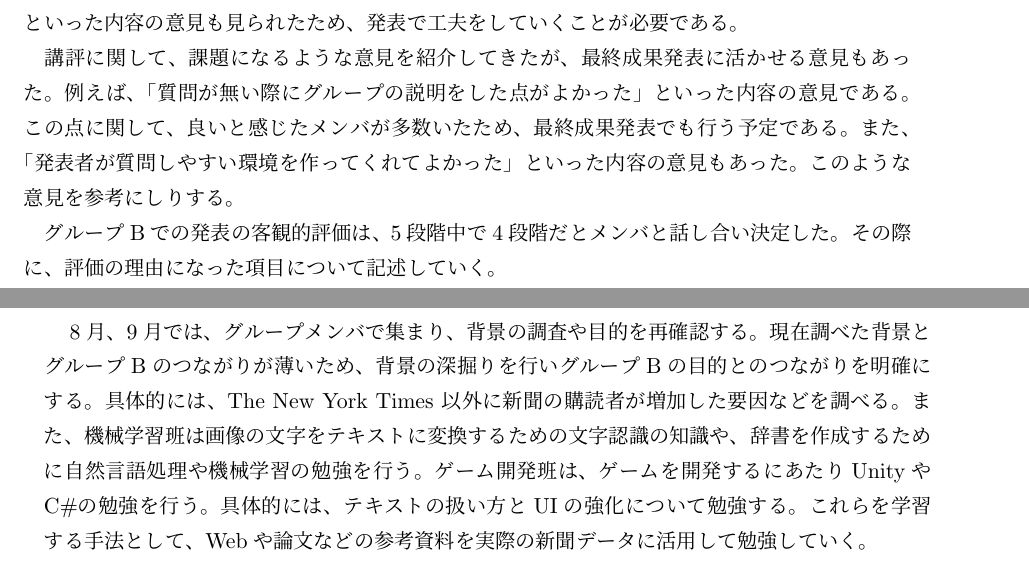
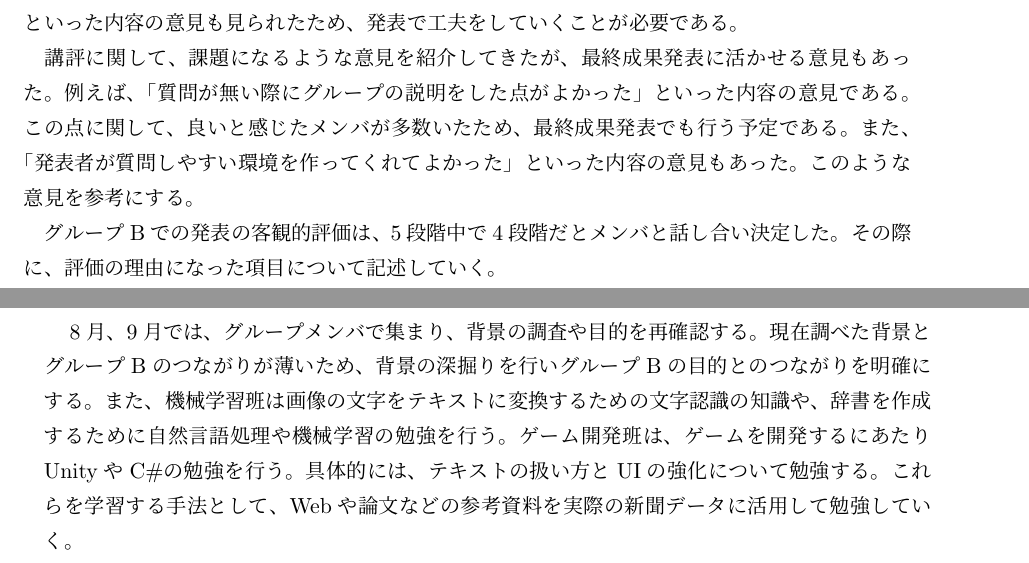
Before and after one commit to Nishin-0141/Project, a LaTeX thesis (main.tex, which reads middle_announcement.tex, result.tex): two parts of pages 18 and 25 of 26, joined at a grey line, cut so that both start at the same text. Compiled offline with pLaTeX and dvipdfmx.

Commit message:
誤字の訂正と画像の変更

```diff
--- a/middle_announcement.tex
+++ b/middle_announcement.tex
@@ -15,7 +15,7 @@ Webの制作に関しては、ポスターと違い、指定された枠組み
 \newpage
 \section{講評}
 中間発表終了後に、聴講者の意見が集約したエクセルでのフィードバックを回収した。回収した件数は、37件であり教授が5件、学生が32件であった。また、発表技術の評価、発表内容の評価ともに平均点は7.8378378....（=290/37）であった。発表内容の評価の中には、「新聞に着目しすぎてビッグデータとの関連性が見られない」といった内容の意見が出ていた。今までグループBおよびプロジェクトとして、新聞との関連性のみを考えていた。グループBは、ビッグデータを多く利用する機会があるため、ビッグデータとの関連性についても今後話し合うことが必要であるとフィードバックを通して意見共有がでた。また、発表技術に関して「質疑時間に詳細に説明していた内容を、公開しているサイトにもう少し記載した方が良い」といった内容の意見があった。他にも質疑応答で、「Webを使用して説明するよりも発表用のスライドを作成して発表した方が良い」といった内容の意見も見られたため、発表で工夫をしていくことが必要である。\\
-　講評に関して、課題になるような意見を紹介してきたが、最終成果発表に活かせる意見もあった。例えば、「質問が無い際にグループの説明をした点がよかった」といった内容の意見である。この点に関して、良いと感じたメンバが多数いたため、最終成果発表でも行う予定である。また、「発表者が質問しやすい環境を作ってくれてよかった」といった内容の意見もあった。このような意見を参考にしりする。\\
+　講評に関して、課題になるような意見を紹介してきたが、最終成果発表に活かせる意見もあった。例えば、「質問が無い際にグループの説明をした点がよかった」といった内容の意見である。この点に関して、良いと感じたメンバが多数いたため、最終成果発表でも行う予定である。また、「発表者が質問しやすい環境を作ってくれてよかった」といった内容の意見もあった。このような意見を参考にする。\\
 　グループBでの発表の客観的評価は、5段階中で4段階だとメンバと話し合い決定した。その際に、評価の理由になった項目について記述していく。\\
 　はじめに、目的に関してである。目的に関しては、背景との繋がりが弱くまだ協議していくべきであると考えた。 次に、今後の計画の具体性に関してである。今後の計画では、ゲーム制作班ではゲームを、機械学習班ではデータ処理をやることが既に決まっている。そのため、計画の具体性はあるといえる。また、項目のひとつである表現力に関しては、ポスターとWebで十分に発揮することができたと考えた。ポスターでは、レイアウトを最優先で作成し、細かい調整も複数回行った。Webでは、デモンストレーション動画を入れることにより、説明のしやすいものにした。また、中間発表で役割分担をすることにより、適切な表現を行うことができた。最後に、チームワークに関してである。チームワークについては、グループメンバ間でタスクを振り分け共有することにより、1人だけ何もしない状況を回避することができた。また、授業時間外でも集まることにより授業内での進行を円滑にすることができた。最終成果発表では、以上の項目を意識するつもりである。
 \bunseki{金澤快飛}
--- a/result.tex
+++ b/result.tex
@@ -60,6 +60,6 @@
 \bunseki{金澤快飛}
 \section{今後の予定}
 中間発表を終えて、今後改善すべき課題が見つかった。グループBでは、改善すべき課題を踏まえて、下記の予定で活動を行っていく。\\
-　8月、9月では、グループメンバで集まり、背景の調査や目的を再確認する。現在調べた背景とグループBのつながりが薄いため、背景の深掘りを行いグループBの目的とのつながりを明確にする。具体的には、The New York Times 以外に新聞の購読者が増加した要因などを調べる。また、機械学習班は画像の文字をテキストに変換するための文字認識の知識や、辞書を作成するために自然言語処理や機械学習の勉強を行う。ゲーム開発班は、ゲームを開発するにあたりUnityやC\#の勉強を行う。具体的には、テキストの扱い方とUIの強化について勉強する。これらを学習する手法として、Webや論文などの参考資料を実際の新聞データに活用して勉強していく。\\
+　8月、9月では、グループメンバで集まり、背景の調査や目的を再確認する。現在調べた背景とグループBのつながりが薄いため、背景の深掘りを行いグループBの目的とのつながりを明確にする。また、機械学習班は画像の文字をテキストに変換するための文字認識の知識や、辞書を作成するために自然言語処理や機械学習の勉強を行う。ゲーム開発班は、ゲームを開発するにあたりUnityやC\#の勉強を行う。具体的には、テキストの扱い方とUIの強化について勉強する。これらを学習する手法として、Webや論文などの参考資料を実際の新聞データに活用して勉強していく。\\
 　10月、11月では、それぞれの班に分かれて開発を行う。機械学習班では、自然言語処理を用いて、地域的、歴史的な辞書の作成を行う。また、画像の文字をテキストに変換するために、文字認識を行い開発を進めていく予定である。ゲーム開発班では、機械学習班が作成した辞書を利用し、Unityを用いて言葉遊びゲームの開発を進めていく。その際、Git/Githubを用いた開発を行う予定である。自分たちの成果物について、客観的な意見や感想を集めるために評価実験を行う。\\
 　12月では、期末報告書の作成を行う。その際に、発表用スライドの作成など、中間発表で参考になった意見や中間報告書での改善点を活用する。
```
Also changed, not shown: background.tex (+1 -1 lines), images/newspaper4.png, main.pdf, 2 other files.
